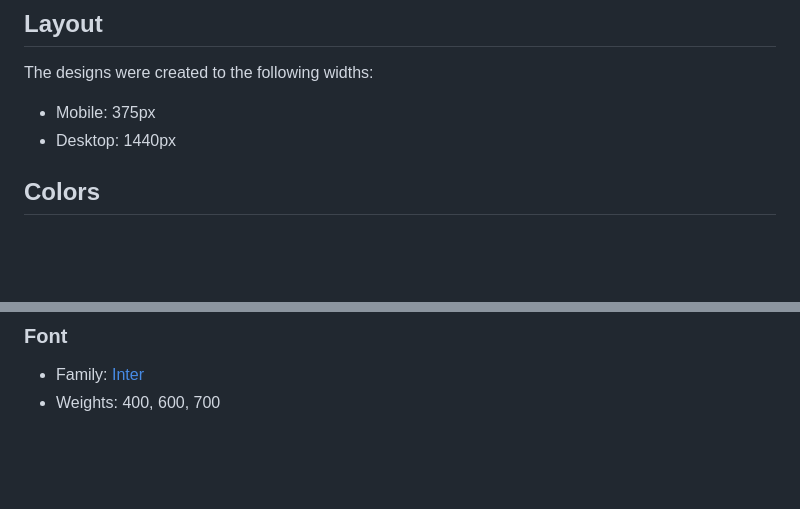
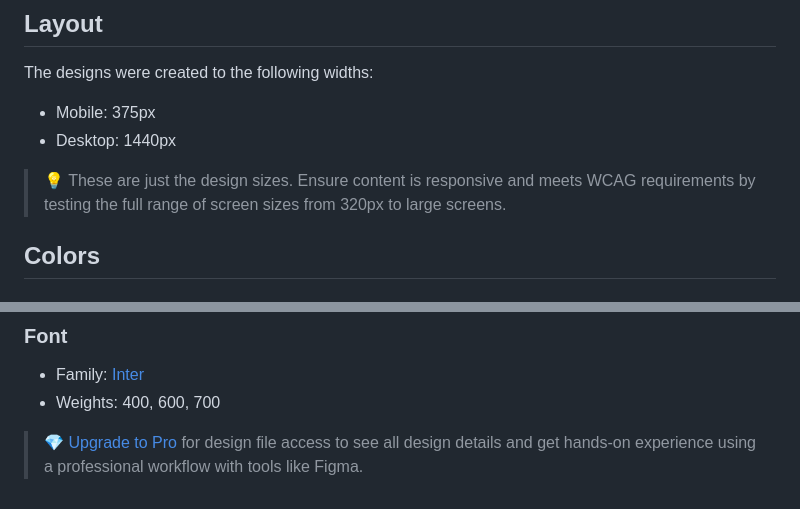
Before and after one commit to wytallo/social-links-github.io, a Markdown page: style-guide.md, 2 parts joined by grey strips. GitHub-like rendering; blank space fills up the shorter version.

```diff
--- a/style-guide.md
+++ b/style-guide.md
@@ -6,6 +6,8 @@ The designs were created to the following widths:
 
 - Mobile: 375px
 - Desktop: 1440px
+
+> 💡 These are just the design sizes. Ensure content is responsive and meets WCAG requirements by testing the full range of screen sizes from 320px to large screens.
 
 ## Colors
 
@@ -30,3 +32,5 @@ The designs were created to the following widths:
 
 - Family: [Inter](https://fonts.google.com/specimen/Inter)
 - Weights: 400, 600, 700
+
+> 💎 [Upgrade to Pro](https://www.frontendmentor.io/pro?ref=style-guide) for design file access to see all design details and get hands-on experience using a professional workflow with tools like Figma.
```
Also changed, not shown: README.md (+1 -1 lines), assets/images/avatar-jessica.jpeg (added), assets/images/favicon-32x32.png (added), design/active-states.jpg (added), design/desktop-preview.jpg (added), design/destkop-design.jpg (added), design/mobile-design.jpg (added), 8 other files.
